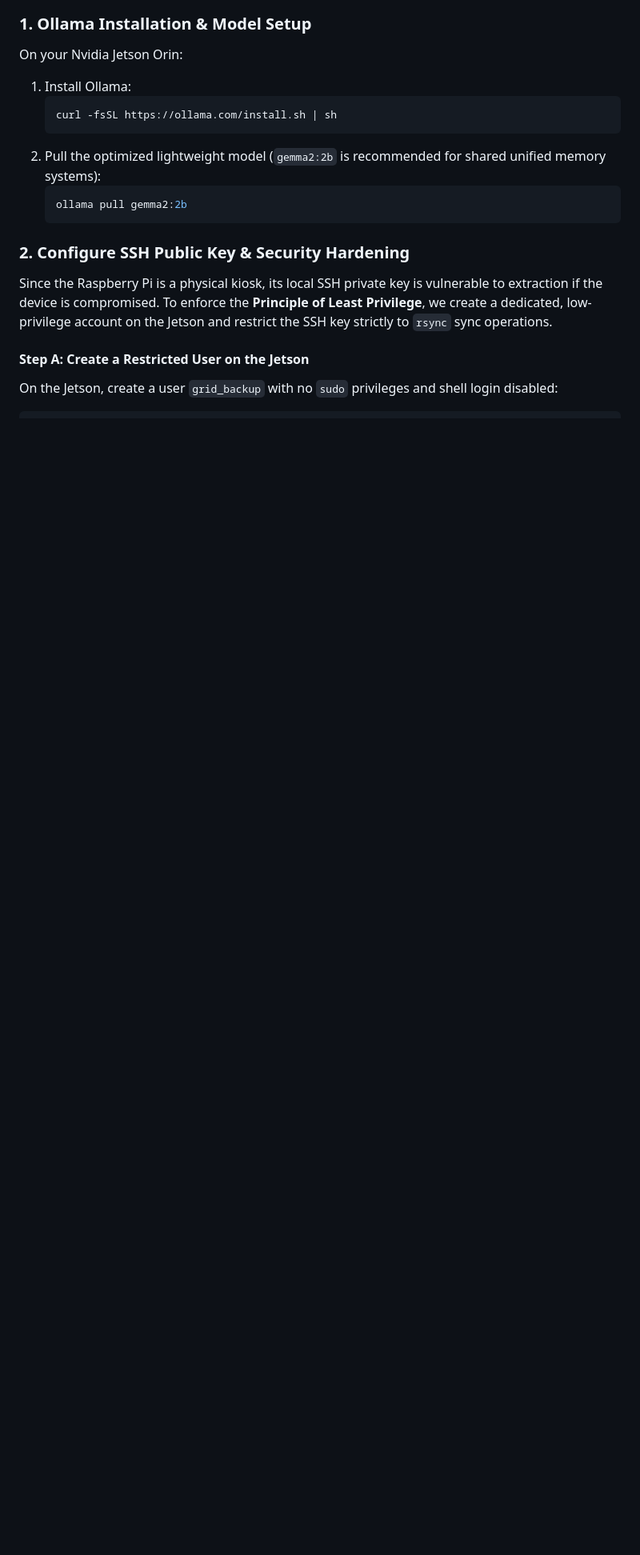
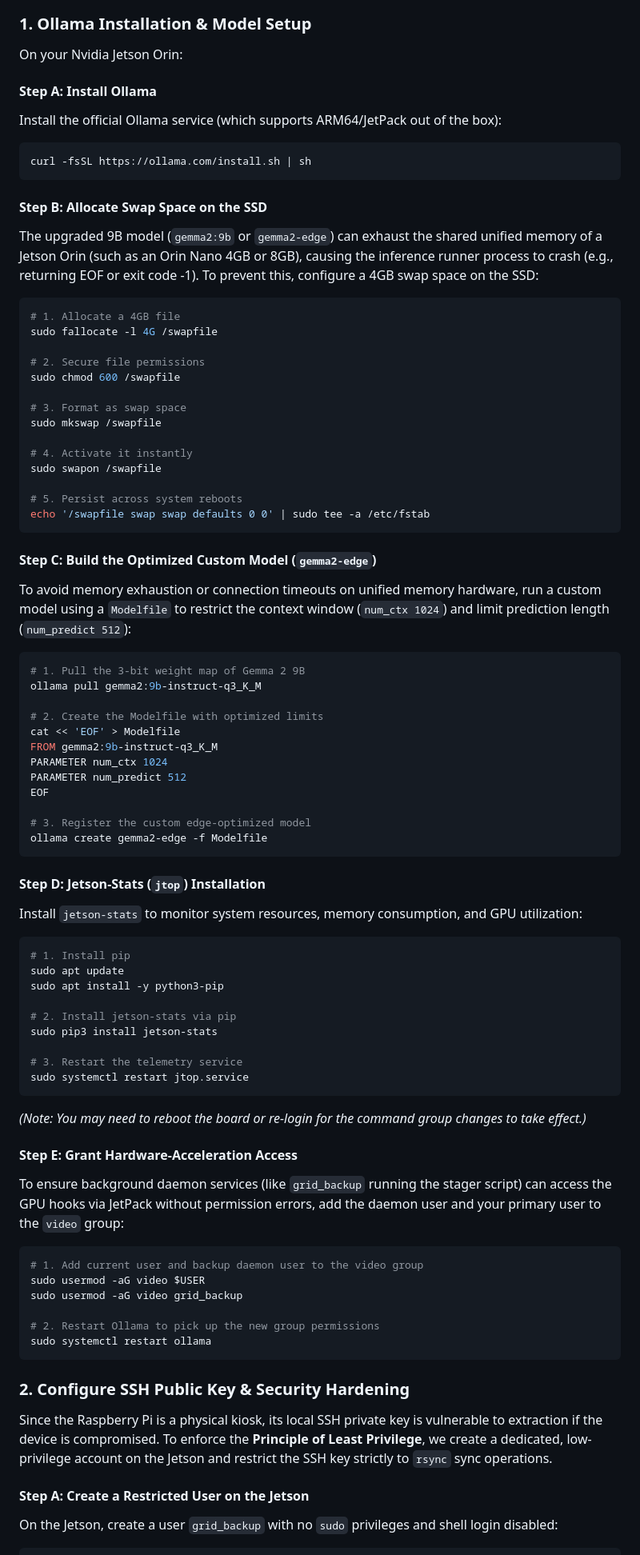
Before and after one commit to smichalove/rainforest-emu2-grid-dashboard, a Markdown page: README.md, the part around one of its changes. Shown at 80% size. Rendered like a GitHub page; blank space fills up the shorter version.

Commit message:
docs: document Jetson Orin gemma2-edge setup, swap files, jtop, and video group permissions

````diff
--- a/README.md
+++ b/README.md
@@ -154,14 +154,74 @@ sequenceDiagram
 
 ### 1. Ollama Installation & Model Setup
 On your Nvidia Jetson Orin:
-1. Install Ollama:
-   ```bash
-   curl -fsSL https://ollama.com/install.sh | sh
-   ```
-2. Pull the optimized lightweight model (`gemma2:2b` is recommended for shared unified memory systems):
-   ```bash
-   ollama pull gemma2:2b
-   ```
+
+#### Step A: Install Ollama
+Install the official Ollama service (which supports ARM64/JetPack out of the box):
+```bash
+curl -fsSL https://ollama.com/install.sh | sh
+```
+
+#### Step B: Allocate Swap Space on the SSD
+The upgraded 9B model (`gemma2:9b` or `gemma2-edge`) can exhaust the shared unified memory of a Jetson Orin (such as an Orin Nano 4GB or 8GB), causing the inference runner process to crash (e.g., returning EOF or exit code -1). To prevent this, configure a 4GB swap space on the SSD:
+```bash
+# 1. Allocate a 4GB file
+sudo fallocate -l 4G /swapfile
+
+# 2. Secure file permissions
+sudo chmod 600 /swapfile
+
+# 3. Format as swap space
+sudo mkswap /swapfile
+
+# 4. Activate it instantly
+sudo swapon /swapfile
+
+# 5. Persist across system reboots
+echo '/swapfile swap swap defaults 0 0' | sudo tee -a /etc/fstab
+```
+
+#### Step C: Build the Optimized Custom Model (`gemma2-edge`)
+To avoid memory exhaustion or connection timeouts on unified memory hardware, run a custom model using a `Modelfile` to restrict the context window (`num_ctx 1024`) and limit prediction length (`num_predict 512`):
+```bash
+# 1. Pull the 3-bit weight map of Gemma 2 9B
+ollama pull gemma2:9b-instruct-q3_K_M
+
+# 2. Create the Modelfile with optimized limits
+cat << 'EOF' > Modelfile
+FROM gemma2:9b-instruct-q3_K_M
+PARAMETER num_ctx 1024
+PARAMETER num_predict 512
+EOF
+
+# 3. Register the custom edge-optimized model
+ollama create gemma2-edge -f Modelfile
+```
+
+#### Step D: Jetson-Stats (`jtop`) Installation
+Install `jetson-stats` to monitor system resources, memory consumption, and GPU utilization:
+```bash
+# 1. Install pip
+sudo apt update
+sudo apt install -y python3-pip
+
+# 2. Install jetson-stats via pip
+sudo pip3 install jetson-stats
+
+# 3. Restart the telemetry service
+sudo systemctl restart jtop.service
+```
+*(Note: You may need to reboot the board or re-login for the command group changes to take effect.)*
+
+#### Step E: Grant Hardware-Acceleration Access
+To ensure background daemon services (like `grid_backup` running the stager script) can access the GPU hooks via JetPack without permission errors, add the daemon user and your primary user to the `video` group:
+```bash
+# 1. Add current user and backup daemon user to the video group
+sudo usermod -aG video $USER
+sudo usermod -aG video grid_backup
+
+# 2. Restart Ollama to pick up the new group permissions
+sudo systemctl restart ollama
+```
 
 ### 2. Configure SSH Public Key & Security Hardening
 Since the Raspberry Pi is a physical kiosk, its local SSH private key is vulnerable to extraction if the device is compromised. To enforce the **Principle of Least Privilege**, we create a dedicated, low-privilege account on the Jetson and restrict the SSH key strictly to `rsync` sync operations.
````
Also changed, not shown: other parts of README.md (+2 -2 lines).
